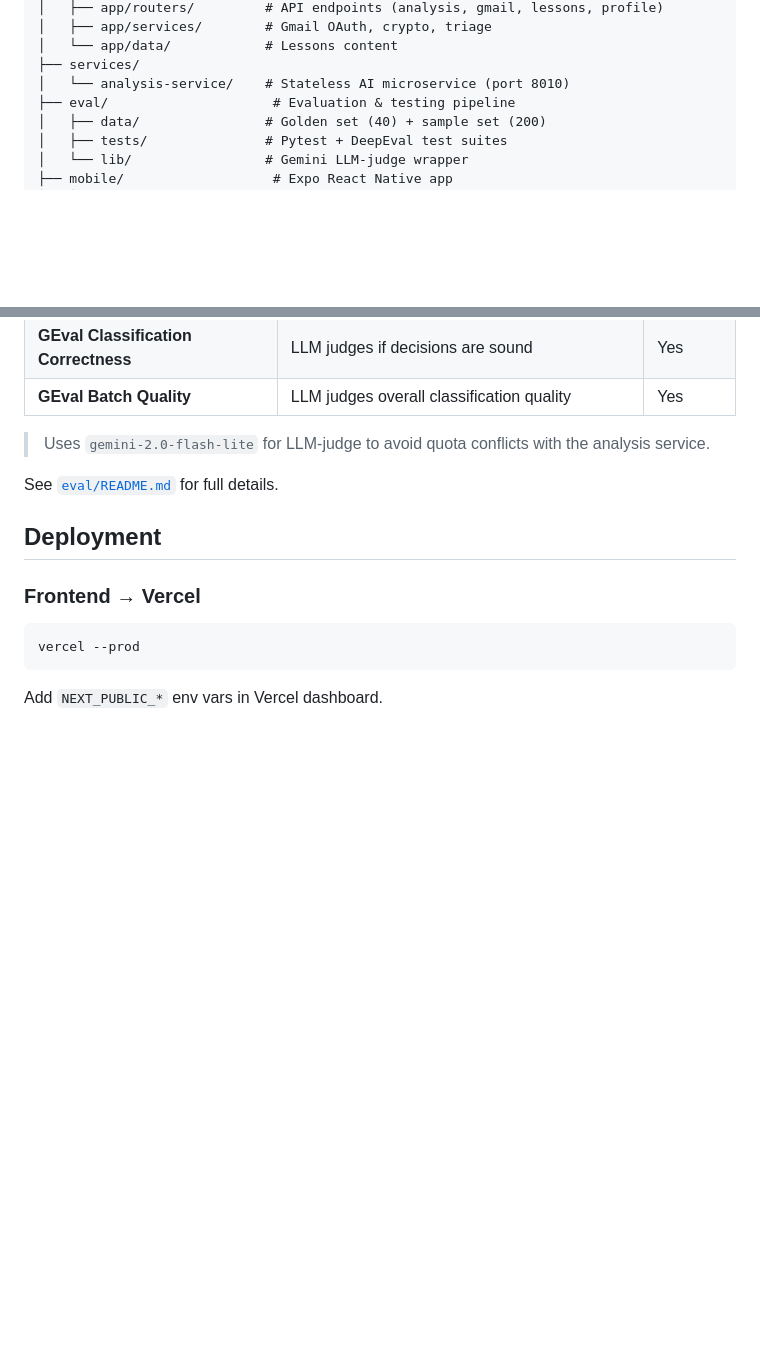
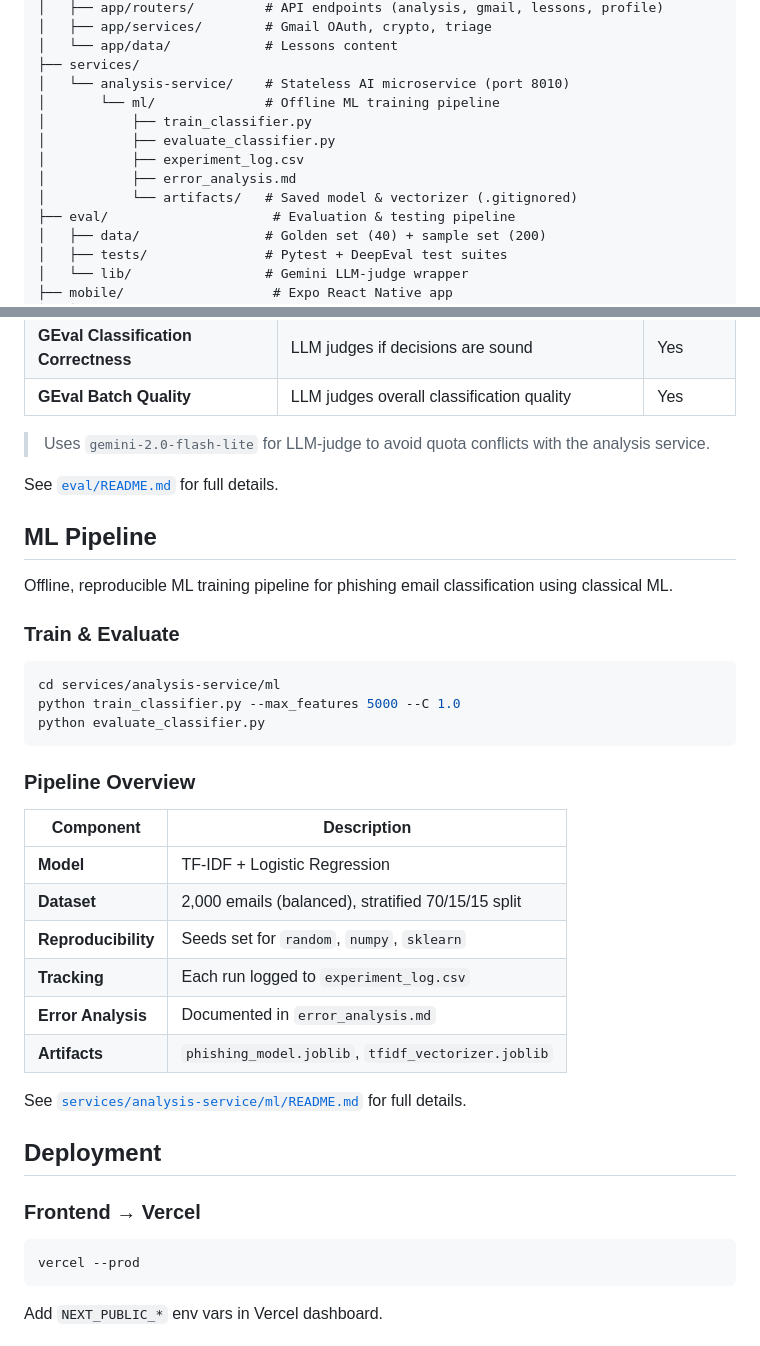
Before and after one commit to jayy1511/ThreatIQ_Agent, a Markdown page: README.md, 2 parts joined by grey strips. Drawn GitHub-style; blank space fills up the shorter version.

Commit message:
docs: update READMEs and architecture with ML pipeline references

````diff
--- a/README.md
+++ b/README.md
@@ -58,6 +58,12 @@ ThreatIQ_Agent/
 │   └── app/data/            # Lessons content
 ├── services/
 │   └── analysis-service/    # Stateless AI microservice (port 8010)
+│       └── ml/              # Offline ML training pipeline
+│           ├── train_classifier.py
+│           ├── evaluate_classifier.py
+│           ├── experiment_log.csv
+│           ├── error_analysis.md
+│           └── artifacts/   # Saved model & vectorizer (.gitignored)
 ├── eval/                     # Evaluation & testing pipeline
 │   ├── data/                # Golden set (40) + sample set (200)
 │   ├── tests/               # Pytest + DeepEval test suites
@@ -224,6 +230,30 @@ python -m pytest -v
 
 See [`eval/README.md`](eval/README.md) for full details.
 
+## ML Pipeline
+
+Offline, reproducible ML training pipeline for phishing email classification using classical ML.
+
+### Train & Evaluate
+```bash
+cd services/analysis-service/ml
+python train_classifier.py --max_features 5000 --C 1.0
+python evaluate_classifier.py
+```
+
+### Pipeline Overview
+
+| Component | Description |
+|-----------|-------------|
+| **Model** | TF-IDF + Logistic Regression |
+| **Dataset** | 2,000 emails (balanced), stratified 70/15/15 split |
+| **Reproducibility** | Seeds set for `random`, `numpy`, `sklearn` |
+| **Tracking** | Each run logged to `experiment_log.csv` |
+| **Error Analysis** | Documented in `error_analysis.md` |
+| **Artifacts** | `phishing_model.joblib`, `tfidf_vectorizer.joblib` |
+
+See [`services/analysis-service/ml/README.md`](services/analysis-service/ml/README.md) for full details.
+
 ## Deployment
 
 ### Frontend → Vercel
````
Also changed, not shown: docs/ARCHITECTURE.md (+15 -1 lines), services/analysis-service/README.md (+18 -0 lines), docs/diagrams/ml_pipeline.png (added).
